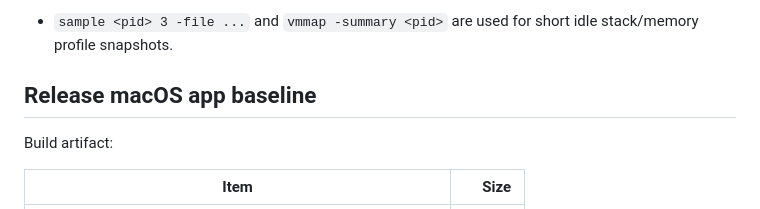
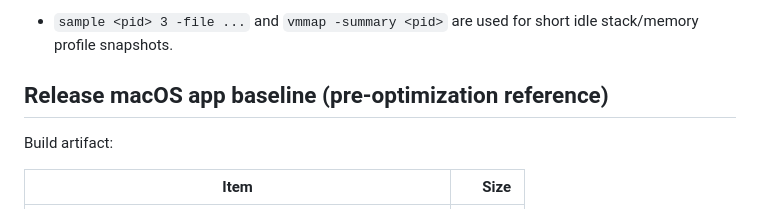
Before and after one commit to theontho/gui-for-cli, a Markdown page: aidocs/macos-perf-testing.md, the part around the change. Drawn GitHub-style.

```diff
--- a/aidocs/macos-perf-testing.md
+++ b/aidocs/macos-perf-testing.md
@@ -52,7 +52,7 @@ Recommendation:
 - Physical memory uses `/usr/bin/footprint`; this is preferred over aggregate RSS for multi-process browser measurements because RSS double-counts shared mapped pages.
 - `sample <pid> 3 -file ...` and `vmmap -summary <pid>` are used for short idle stack/memory profile snapshots.
 
-## Release macOS app baseline
+## Release macOS app baseline (pre-optimization reference)
 
 Build artifact:
 
```
Also changed, not shown: aidocs/benchmark-findings.md (+1 -1 lines).
